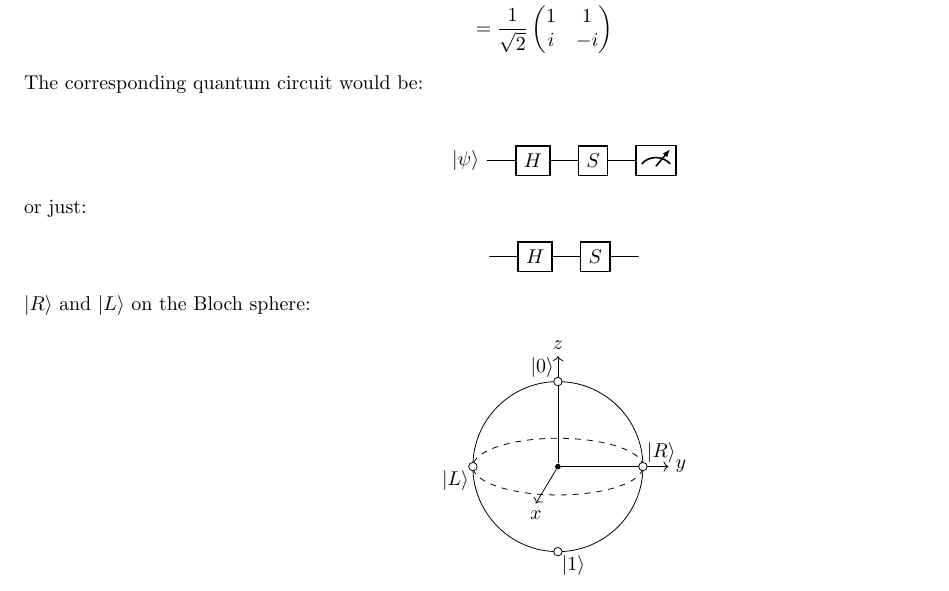
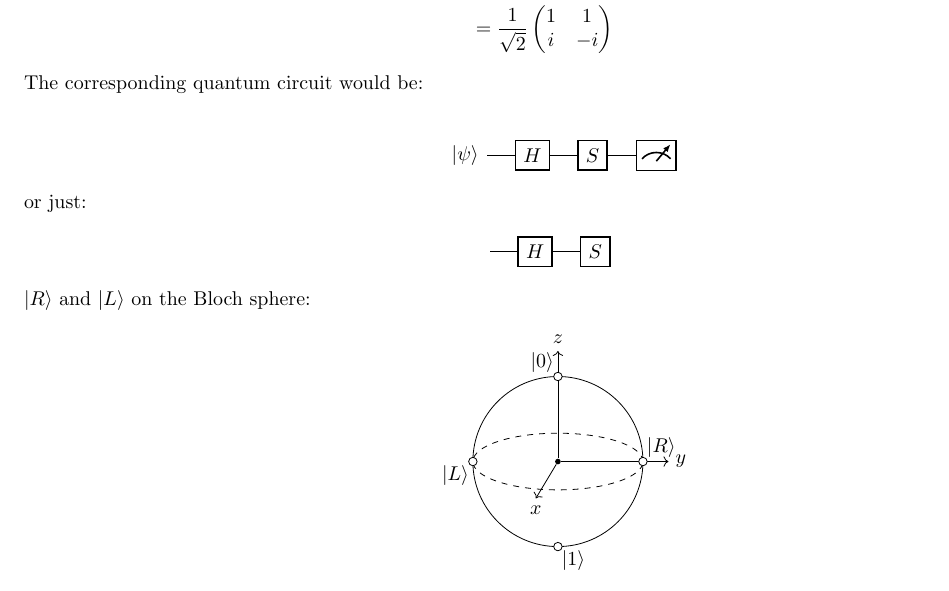
Before and after one commit to Cortan122/latex, a LaTeX problem sheet (quantum hw2.tex): part of page 5 of 5, cut so that both start at the same text. Compiled offline with pdfLaTeX.

Commit message:
quantikz2 fix

```diff
--- a/quantum hw2.tex
+++ b/quantum hw2.tex
@@ -9,7 +9,7 @@
 \usepackage[hidelinks]{hyperref}
 
 \usepackage{tikz}
-\usetikzlibrary{quantikz2}
+\usetikzlibrary{quantikz}
 % \usepackage{blochsphere}
 
 \usepackage{environ}
```
